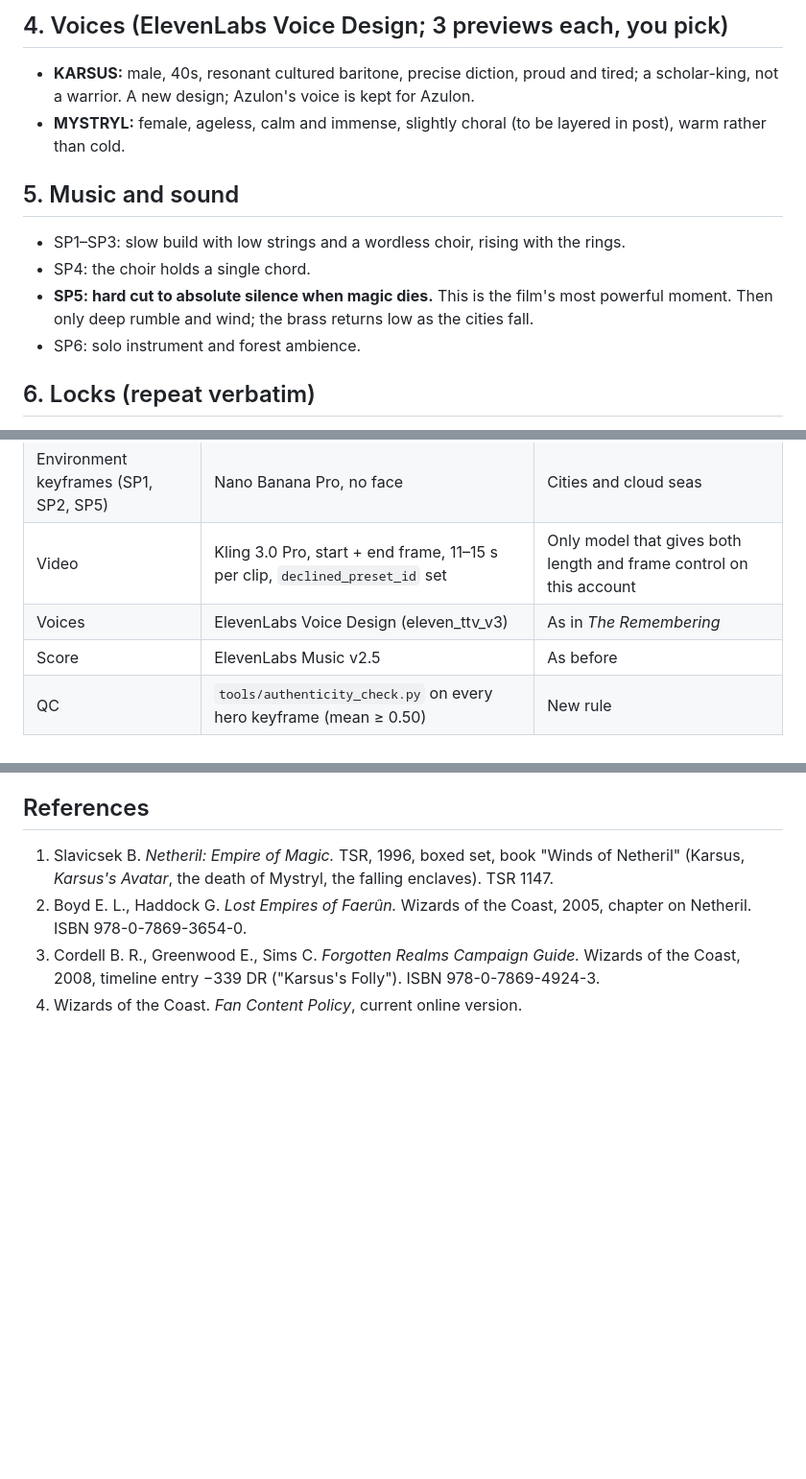
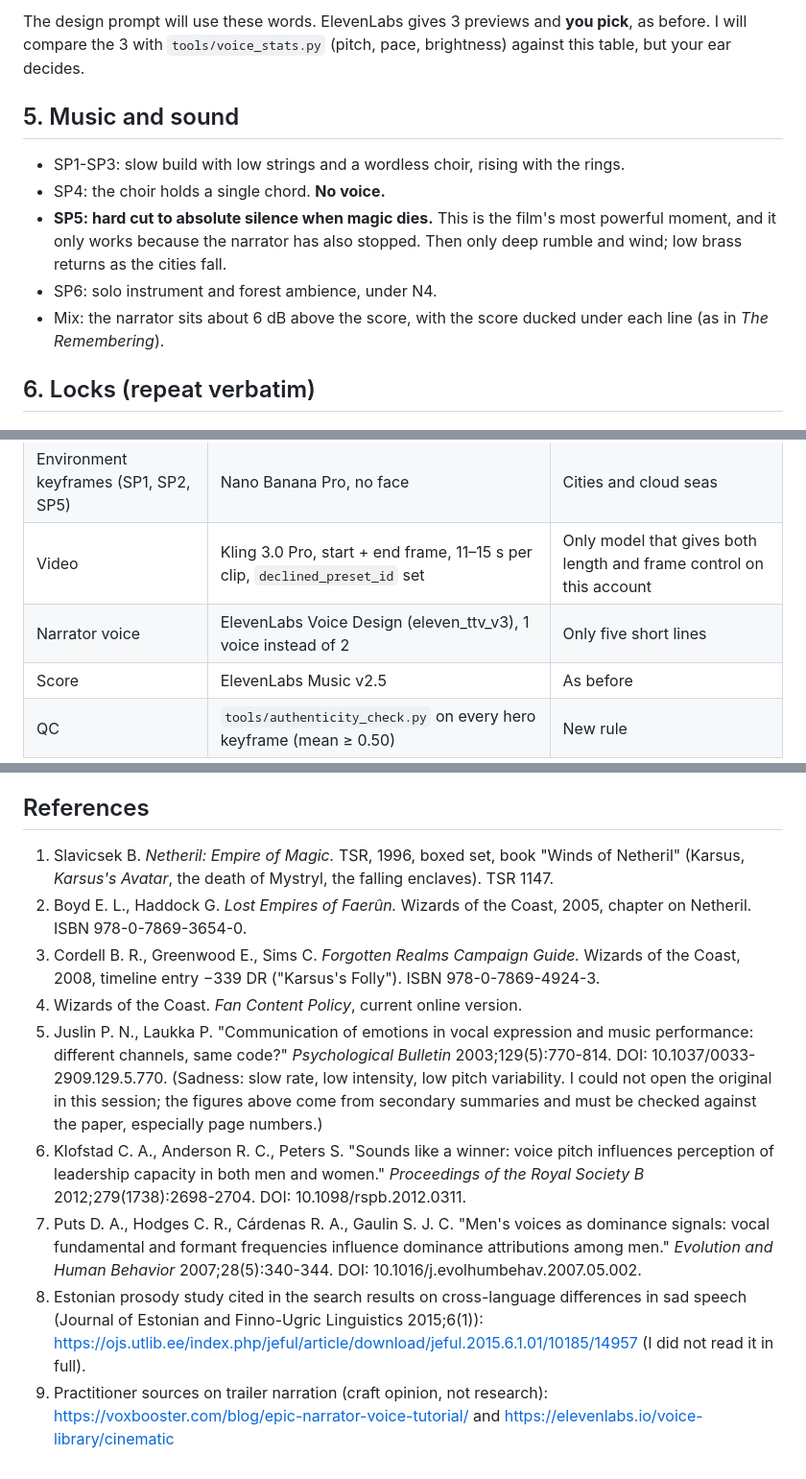
Before and after one commit to 3p4e/3p4e, a Markdown page: higgsfield/07_KARSUS_FOLLY_SCRIPT.md, 3 parts joined by grey strips. Shown at 96% size. Drawn GitHub-style; blank space fills up the shorter version.

```diff
--- a/higgsfield/07_KARSUS_FOLLY_SCRIPT.md
+++ b/higgsfield/07_KARSUS_FOLLY_SCRIPT.md
@@ -51,13 +76,12 @@
 
-## 4. Voices (ElevenLabs Voice Design; 3 previews each, you pick)
-- **KARSUS:** male, 40s, resonant cultured baritone, precise diction, proud and tired; a scholar-king, not a warrior. A new design; Azulon's voice is kept for Azulon.
-- **MYSTRYL:** female, ageless, calm and immense, slightly choral (to be layered in post), warm rather than cold.
+The design prompt will use these words. ElevenLabs gives 3 previews and **you pick**, as before. I will compare the 3 with `tools/voice_stats.py` (pitch, pace, brightness) against this table, but your ear decides.
 
 ## 5. Music and sound
-- SP1–SP3: slow build with low strings and a wordless choir, rising with the rings.
-- SP4: the choir holds a single chord.
-- **SP5: hard cut to absolute silence when magic dies.** This is the film's most powerful moment. Then only deep rumble and wind; the brass returns low as the cities fall.
-- SP6: solo instrument and forest ambience.
+- SP1-SP3: slow build with low strings and a wordless choir, rising with the rings.
+- SP4: the choir holds a single chord. **No voice.**
+- **SP5: hard cut to absolute silence when magic dies.** This is the film's most powerful moment, and it only works because the narrator has also stopped. Then only deep rumble and wind; low brass returns as the cities fall.
+- SP6: solo instrument and forest ambience, under N4.
+- Mix: the narrator sits about 6 dB above the score, with the score ducked under each line (as in *The Remembering*).
 
 ## 6. Locks (repeat verbatim)
 - **KARSUS LOCK:** `the man from <<<f5e2e917-3a91-4213-a01a-ffbca43c7d4c>>>, unmistakably the same real person, same face, eyes, nose, mouth, jaw and age; completely hairless shaved head, clean-shaven, light grey-green eyes, real unretouched skin; Netherese archwizard: floor-length high-collared robes of deep indigo silk embroidered with silver geometric glyphs, a mantle of layered dark-blue panels with silver edging, silver rings on every finger, a faint thin arcane sigil (a circle crossed by three lines) on the crown of his head`
@@ -70,7 +94,7 @@
 | Hero keyframes | Nano Banana Pro + `<<<Blagoj-Base>>>` + KARSUS LOCK | Highest verified likeness from the base |
 | Environment keyframes (SP1, SP2, SP5) | Nano Banana Pro, no face | Cities and cloud seas |
 | Video | Kling 3.0 Pro, start + end frame, 11–15 s per clip, `declined_preset_id` set | Only model that gives both length and frame control on this account |
-| Voices | ElevenLabs Voice Design (eleven_ttv_v3) | As in *The Remembering* |
+| Narrator voice | ElevenLabs Voice Design (eleven_ttv_v3), 1 voice instead of 2 | Only five short lines |
 | Score | ElevenLabs Music v2.5 | As before |
 | QC | `tools/authenticity_check.py` on every hero keyframe (mean ≥ 0.50) | New rule |
 
@@ -104,3 +128,8 @@ Nothing is generated before that.
 2. Boyd E. L., Haddock G. *Lost Empires of Faerûn.* Wizards of the Coast, 2005, chapter on Netheril. ISBN 978-0-7869-3654-0.
 3. Cordell B. R., Greenwood E., Sims C. *Forgotten Realms Campaign Guide.* Wizards of the Coast, 2008, timeline entry −339 DR ("Karsus's Folly"). ISBN 978-0-7869-4924-3.
 4. Wizards of the Coast. *Fan Content Policy*, current online version.
+5. Juslin P. N., Laukka P. "Communication of emotions in vocal expression and music performance: different channels, same code?" *Psychological Bulletin* 2003;129(5):770-814. DOI: 10.1037/0033-2909.129.5.770. (Sadness: slow rate, low intensity, low pitch variability. I could not open the original in this session; the figures above come from secondary summaries and must be checked against the paper, especially page numbers.)
+6. Klofstad C. A., Anderson R. C., Peters S. "Sounds like a winner: voice pitch influences perception of leadership capacity in both men and women." *Proceedings of the Royal Society B* 2012;279(1738):2698-2704. DOI: 10.1098/rspb.2012.0311.
+7. Puts D. A., Hodges C. R., Cárdenas R. A., Gaulin S. J. C. "Men's voices as dominance signals: vocal fundamental and formant frequencies influence dominance attributions among men." *Evolution and Human Behavior* 2007;28(5):340-344. DOI: 10.1016/j.evolhumbehav.2007.05.002.
+8. Estonian prosody study cited in the search results on cross-language differences in sad speech (Journal of Estonian and Finno-Ugric Linguistics 2015;6(1)): https://ojs.utlib.ee/index.php/jeful/article/download/jeful.2015.6.1.01/10185/14957 (I did not read it in full).
+9. Practitioner sources on trailer narration (craft opinion, not research): https://voxbooster.com/blog/epic-narrator-voice-tutorial/ and https://elevenlabs.io/voice-library/cinematic
```
Also changed, not shown: other parts of higgsfield/07_KARSUS_FOLLY_SCRIPT.md (+38 -13 lines).
